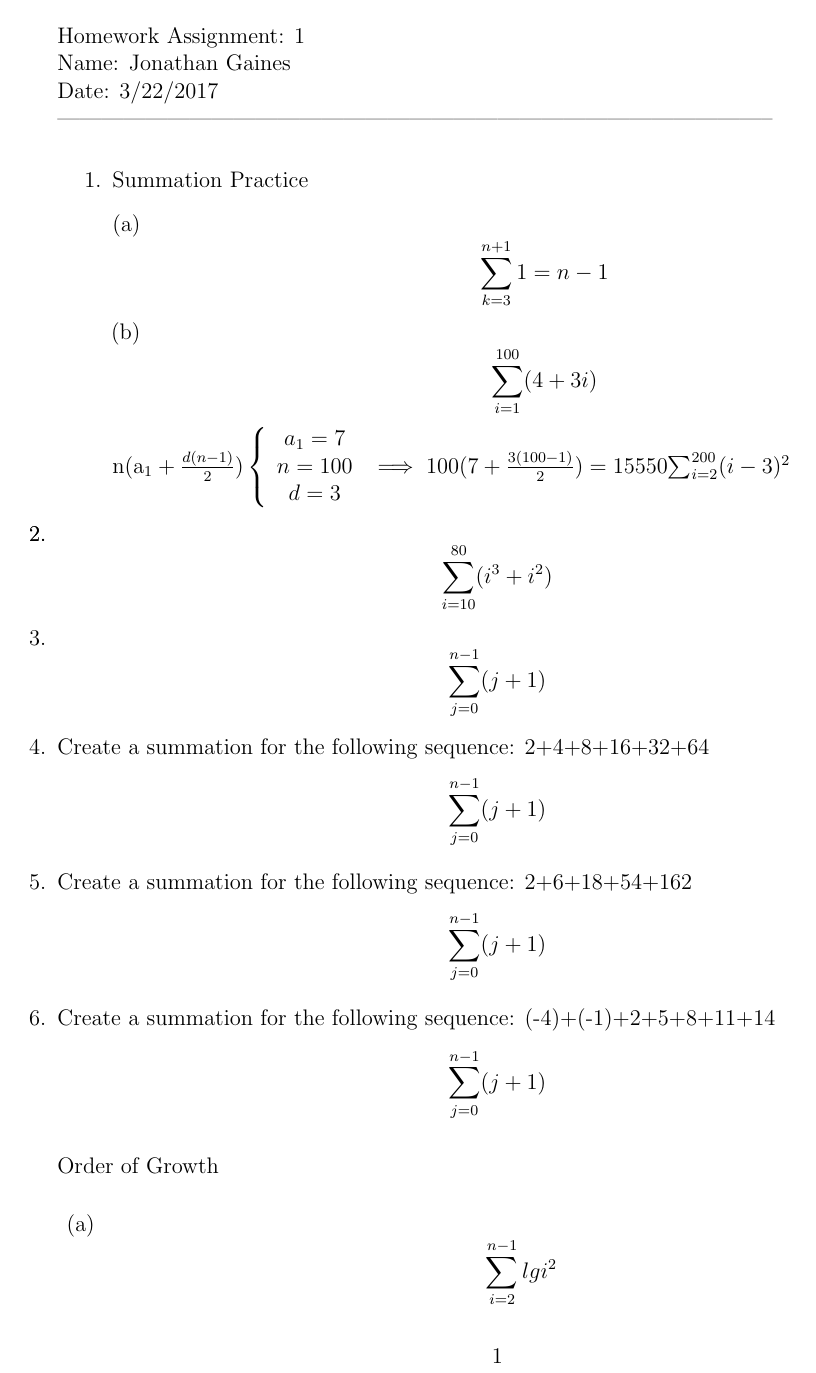
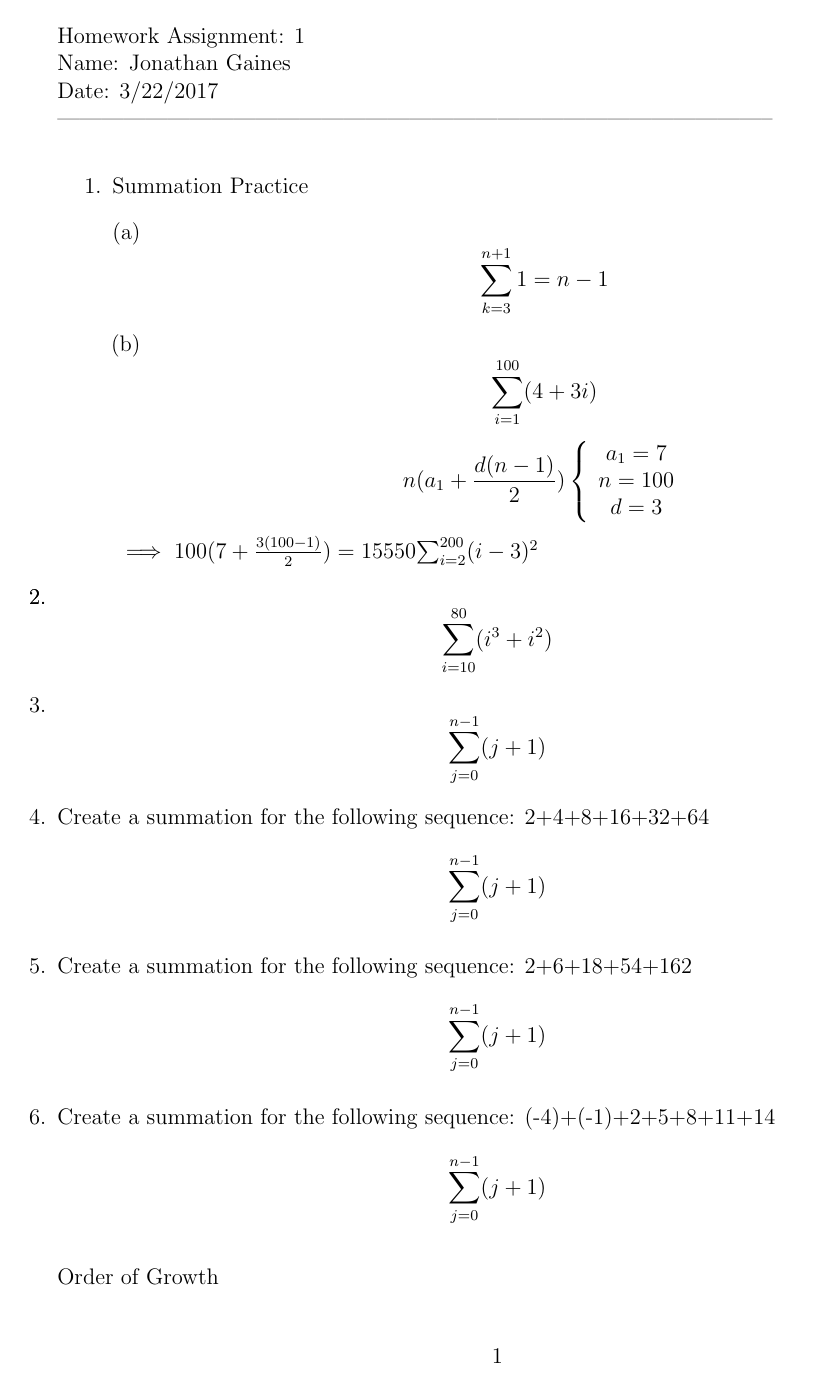
Before and after one commit to MitchGaines/CS2223, a LaTeX document (hwk1/hwk1.tex): page 1 of 2. The pictures show the PDF file hwk1/hwk1.pdf that the author committed with the source.

Commit message:
reformatting

```diff
--- a/hwk1/hwk1.tex
+++ b/hwk1/hwk1.tex
@@ -46,7 +46,7 @@ Date: 3/22/2017\\ --------------------------------------------------------------
 				\begin {enumerate}[(a)]
 					\item $$\sum_{k=3}^{n+1} 1 = n-1 $$
 					\item $$\sum_{i=1}^{100} (4+3i)  $$
-								n(a_1 + \frac{d(n-1)}{2})
+								$$n(a_1 + \frac{d(n-1)}{2})
 									\begin{math}
 										\left\{
 											\begin{array}{2}
@@ -55,7 +55,7 @@ Date: 3/22/2017\\ --------------------------------------------------------------
 												d = 3
 											\end{array}
 									\end{math}
-									\implies 100(7 + \frac{3(100-1)}{2}) = 15550
+									\implies 100(7 + \frac{3(100-1)}{2}) = 15550 $$
 					\item $$\sum_{i=2}^{200} (i-3)^{2}$$
 					\item $$\sum_{i=10}^{80} (i^{3} + i^{2})$$
 					\item $$\sum_{j=0}^{n-1} (j+1)$$
```
Also changed, not shown: hwk1/hwk1.pdf, 2 other files.
